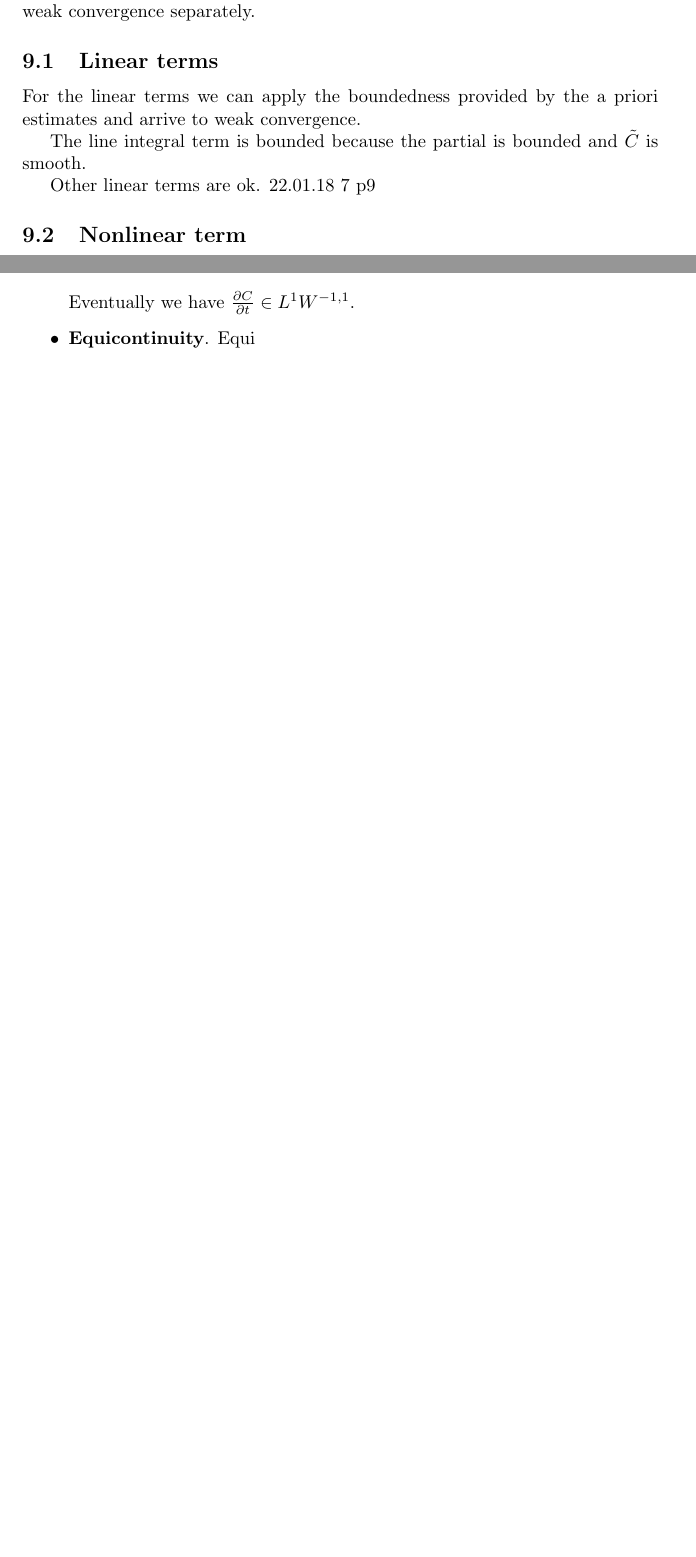
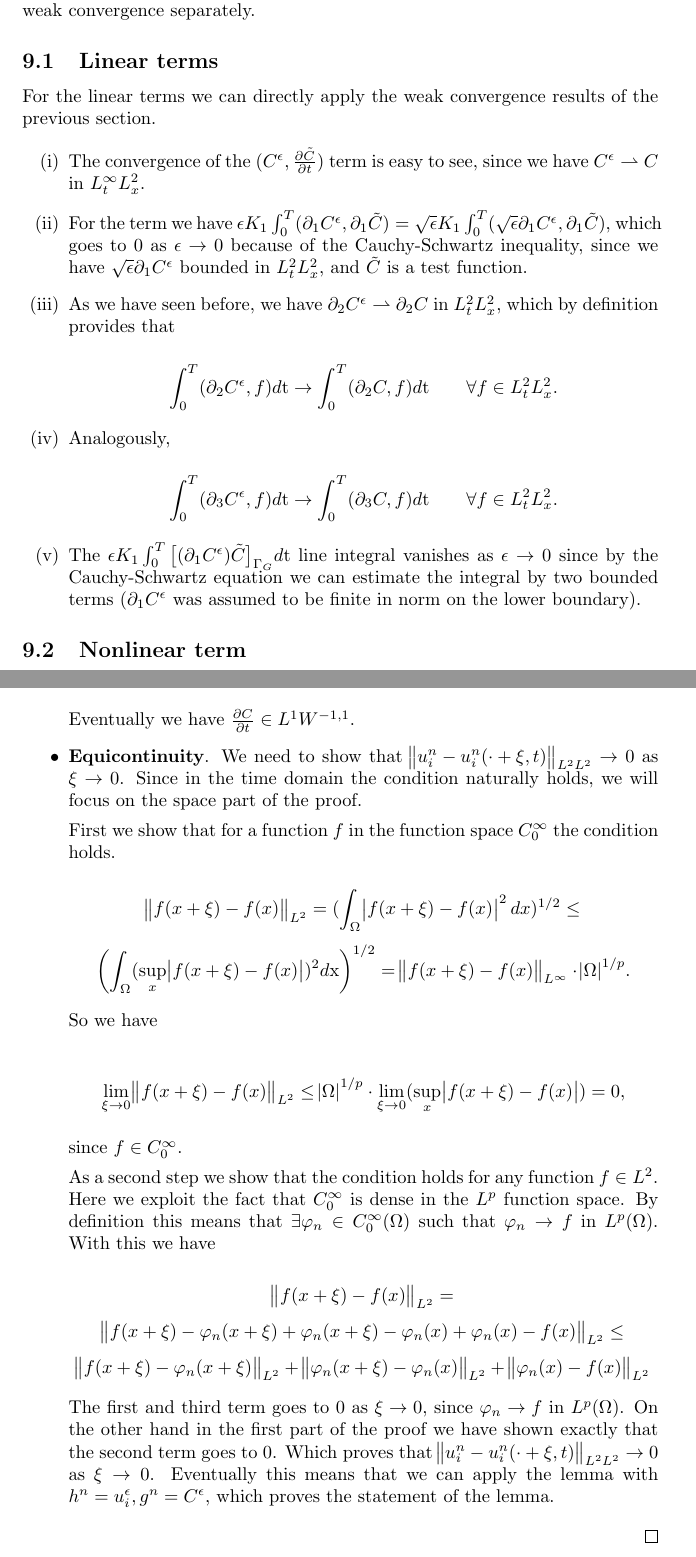
Before and after one commit to msjuhasznora/mathsgitrepo, a LaTeX paper (merged_U_C_eqs/merged_U_C_eqs.tex): two parts of pages 11 and 12 of 14 before the commit and two parts of pages 11 and 13 of 15 after it, joined at a grey line, cut so that both start at the same text, the shorter picture padded with empty space. Compiled offline with pdfLaTeX.

Commit message:
first readable version

```diff
--- a/merged_U_C_eqs/merged_U_C_eqs.tex
+++ b/merged_U_C_eqs/merged_U_C_eqs.tex
@@ -340,11 +340,25 @@ In the linear terms the weak convergence guaranteed by the a priori estimates wi
 
   \subsection{Linear terms}
 
-    For the linear terms we can apply the boundedness provided by the a priori estimates and arrive to weak convergence.
+    For the linear terms we can directly apply the weak convergence results of the previous section.
 
-    The line integral term is bounded because the partial is bounded and $\tilde{C}$ is smooth.
+    \begin{enumerate}[label=(\roman*)]
 
-    Other linear terms are ok. 22.01.18 7 p9
+      \item The convergence of the $(C^\epsilon, \frac{\partial \tilde{C}}{\partial t})$ term is easy to see, since we have $C^\epsilon \rightharpoonup C$ in $L_t^\infty L_x^2$.
+
+      \item For the term we have $\epsilon K_1 \int_0 ^T (\partial_1 C^\epsilon, \partial_1 \tilde{C}) = \sqrt{\epsilon} K_1 \int_0 ^T (\sqrt{\epsilon} \partial_1 C^\epsilon, \partial_1 \tilde{C})$, which goes to 0 as $\epsilon \to 0$ because of the Cauchy-Schwartz inequality, since we have $\sqrt{\epsilon} \partial_1 C^\epsilon$ bounded in $L^2_t L^2_x$, and $\tilde{C}$ is a test function.
+
+      \item As we have seen before, we have $\partial_2 C^\epsilon \rightharpoonup \partial_2 C $ in $L_t^2 L_x^2$, which by definition provides that
+
+        \[ \int_0 ^ T (\partial_2 C^\epsilon , f) d \mathrm{t} \to \int_0^T (\partial_2 C, f) d\mathrm{t} \qquad \forall f \in L^2_t L^2_x.\]
+
+      \item Analogously,
+
+        \[ \int_0 ^ T (\partial_3 C^\epsilon , f) d \mathrm{t} \to \int_0^T (\partial_3 C, f) d\mathrm{t} \qquad \forall f \in L^2_t L^2_x.\]
+
+      \item The $\epsilon K_1 \int_0^T \big[(\partial_1 C^\epsilon) \tilde{C} \big] _{\Gamma_G} d\mathrm{t}$ line integral vanishes as $\epsilon \to 0$ since by the Cauchy-Schwartz equation we can estimate the integral by two bounded terms ($\partial_1 C^\epsilon$ was assumed to be finite in norm on the lower boundary).
+
+    \end{enumerate}
 
   \subsection{Nonlinear term}
 
@@ -391,7 +405,26 @@ In the linear terms the weak convergence guaranteed by the a priori estimates wi
 
          Eventually we have $\frac{\partial C}{\partial t} \in L^1 W^{-1,1}$.
 
-       \item \textbf{Equicontinuity}. Equi
+       \item \textbf{Equicontinuity}. We need to show that $\norm{u_i^n - u_i^n (\cdot + \xi,t)}_{L^2 L^2} \to 0$ as $\xi \to 0$. Since in the time domain the condition naturally holds, we will focus on the space part of the proof.
+
+       First we show that for a function $f$ in the function space $C^\infty_0$ the condition holds.
+
+       \[ \norm{f(x + \xi) - f(x)}_{L^2} = (\int_\Omega \abs{f(x+\xi) - f(x)}^2 d x)^{1/2} \leq \]
+       \[ \left(\int_\Omega ( \sup_x \abs{f(x+\xi) - f(x)} )^2 d \mathrm{x}\right)^{1/2} = \norm{f(x+\xi) - f(x)}_{L^\infty} \cdot {\abs{\Omega}} ^ {1/p }.\]
+
+       So we have
+
+       \[ \lim_{\xi \to 0} \norm{f(x + \xi) - f(x)}_{L^2} \leq {\abs{\Omega}} ^ {1/p } \cdot \lim_{\xi \to 0} (\sup_x \abs{f(x+\xi) - f(x)}) = 0,\]
+
+       since $f \in C_0^\infty$.
+
+       As a second step we show that the condition holds for any function $f \in L^2$. Here we exploit the fact that $C_0^\infty$ is dense in the $L^p$ function space. By definition this means that $\exists \varphi_n \in C_0 ^ \infty (\Omega)$ such that $\varphi_n \to f$ in $L^p (\Omega)$. With this we have
+
+       \[ \norm{f(x + \xi) - f(x)}_{L^2} = \]
+       \[ \norm{f(x + \xi) - \varphi_n (x + \xi) + \varphi_n (x + \xi) -\varphi_n (x) + \varphi_n (x) - f(x)}_{L^2} \leq \]
+       \[ \norm{f(x+\xi) - \varphi_n (x+\xi)}_{L^2} + \norm{\varphi_n (x+\xi) - \varphi_n (x)}_{L^2} + \norm{\varphi_n (x) - f(x)}_{L^2}\]
+
+       The first and third term goes to $0$ as $\xi \to 0$, since $\varphi_n \to f$ in $L^p (\Omega)$. On the other hand in the first part of the proof we have shown exactly that the second term goes to $0$. Which proves that $\norm{u_i^n - u_i^n (\cdot + \xi,t)}_{L^2 L^2} \to 0$ as $\xi \to 0$. Eventually this means that we can apply the lemma with $h^n = u_i ^ \epsilon, g^n = C^\epsilon$, which proves the statement of the lemma.
 
      \end{itemize}
 
```
Also changed, not shown: merged_U_C_eqs/merged_U_C_eqs.pdf, merged_U_C_eqs/merged_U_C_eqs.tex (2 more changed lines).
